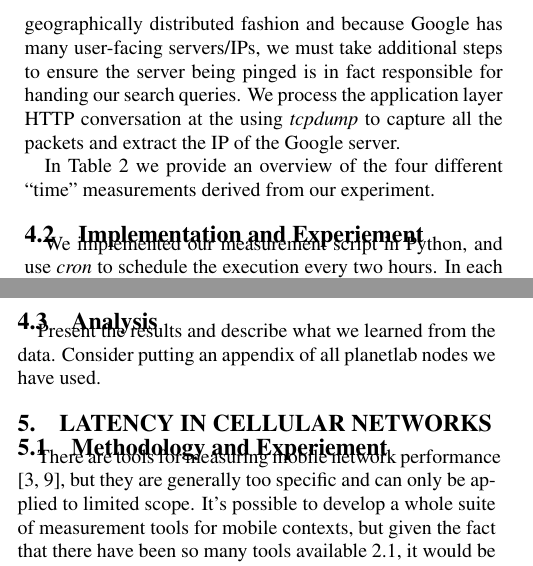
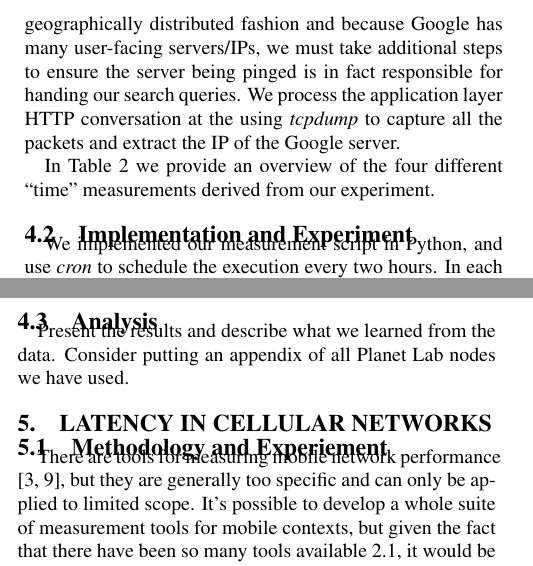
Before and after one commit to nebgnahz/CS268NetworkMeasurement, a LaTeX paper (doc/report/main.tex, which reads doc/report/DC.tex): two parts of the columns of pages 5 and 6 of 9, joined at a grey line, cut so that both start at the same text. Compiled offline with pdfLaTeX.

Commit message:
fixed spelling

```diff
--- a/doc/report/DC.tex
+++ b/doc/report/DC.tex
@@ -54,7 +54,7 @@ In Table \ref{tab:DC_method} we provide an overview of the four different ``time
 % \end{itemize}
 
 
-\subsection{Implementation and Experiement}
+\subsection{Implementation and Experiment}
 \label{sec:impl-exper}
 
 
@@ -67,7 +67,7 @@ While performing a query, we utilize {\it tcpdump} to monitor the incoming and o
 \label{sec:analysis}
 
 Present the results and describe what we learned from the data.
-Consider putting an appendix of all planetlab nodes we have used.
+Consider putting an appendix of all Planet Lab nodes we have used.
 
 \begin{figure*}[!htb]
   \centering
```
